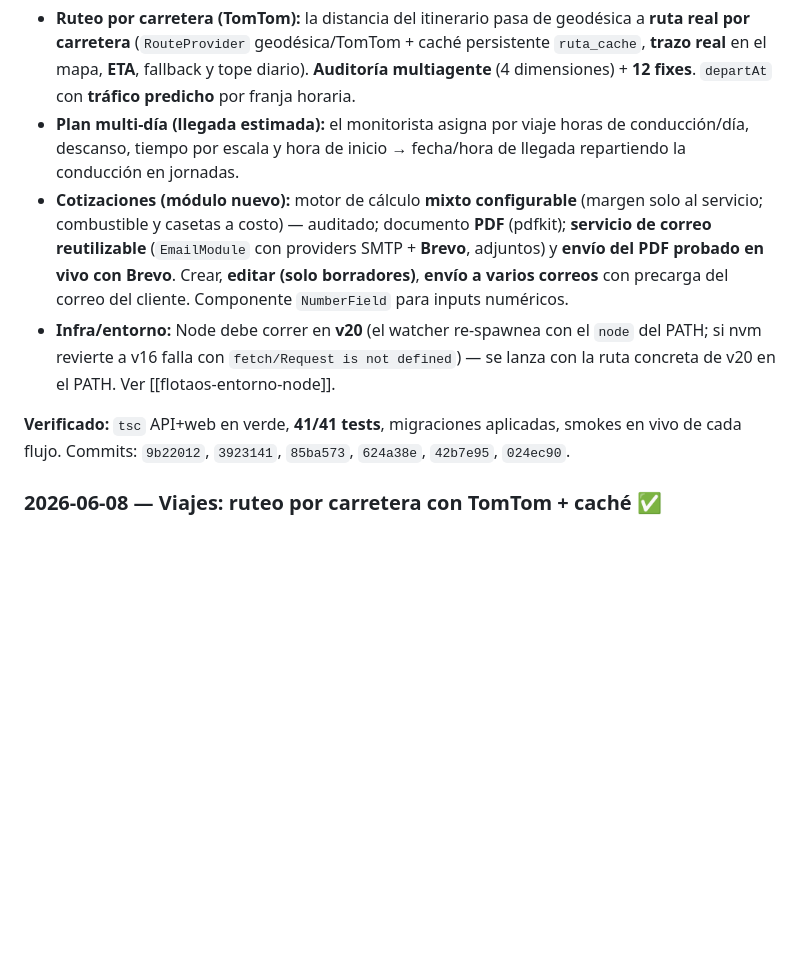
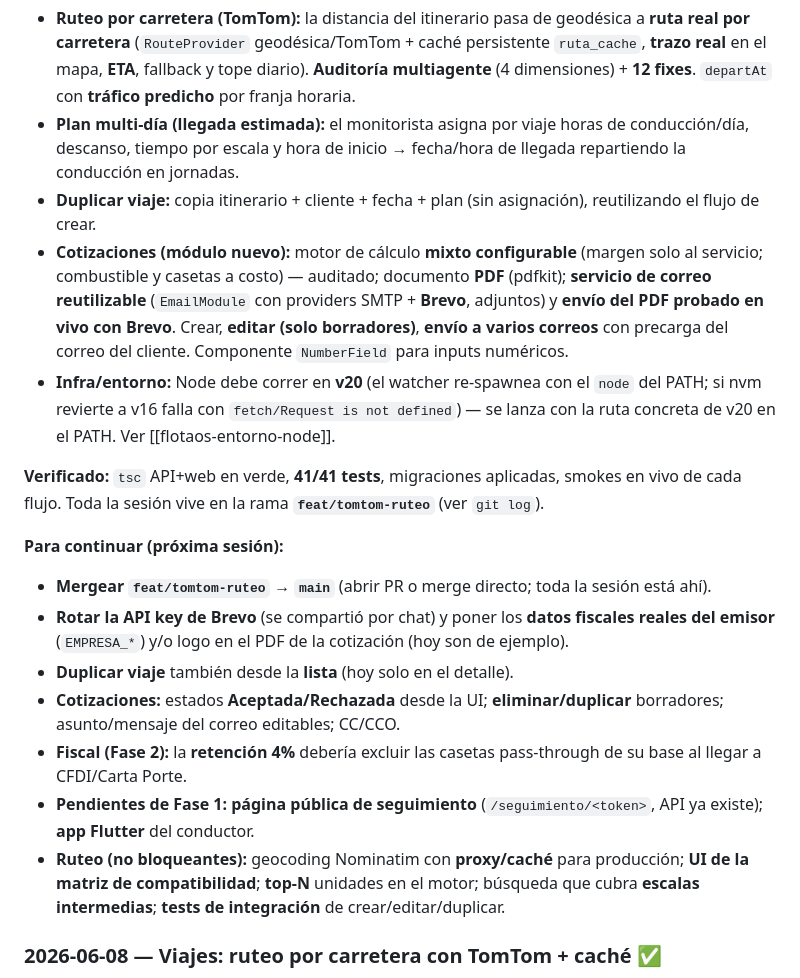
Before and after one commit to DesarrollosDavidGarcia/floatOS, a Markdown page: FlotaOS_MVP.md, the part around the change. Rendered like a GitHub page; blank space fills up the shorter version.

Commit message:
docs(mvp): pendientes para la próxima sesión + duplicar en el resumen
- Bloque "Para continuar (próxima sesión)": merge de la rama, rotar key Brevo +
  datos del emisor, duplicar en lista, estados de cotización, fiscal retención,
  pendientes de Fase 1 y notas de ruteo.
- "Duplicar viaje" agregado al resumen de la sesión.

Co-Authored-By: Claude Opus 4.8 (1M context) <noreply@anthropic.com>

```diff
--- a/FlotaOS_MVP.md
+++ b/FlotaOS_MVP.md
@@ -721,10 +721,20 @@ Sesión grande sobre **Viajes** (ruteo + planeación) y un **módulo nuevo de Co
 
 - **Ruteo por carretera (TomTom):** la distancia del itinerario pasa de geodésica a **ruta real por carretera** (`RouteProvider` geodésica/TomTom + caché persistente `ruta_cache`, **trazo real** en el mapa, **ETA**, fallback y tope diario). **Auditoría multiagente** (4 dimensiones) + **12 fixes**. `departAt` con **tráfico predicho** por franja horaria.
 - **Plan multi-día (llegada estimada):** el monitorista asigna por viaje horas de conducción/día, descanso, tiempo por escala y hora de inicio → fecha/hora de llegada repartiendo la conducción en jornadas.
+- **Duplicar viaje:** copia itinerario + cliente + fecha + plan (sin asignación), reutilizando el flujo de crear.
 - **Cotizaciones (módulo nuevo):** motor de cálculo **mixto configurable** (margen solo al servicio; combustible y casetas a costo) — auditado; documento **PDF** (pdfkit); **servicio de correo reutilizable** (`EmailModule` con providers SMTP + **Brevo**, adjuntos) y **envío del PDF probado en vivo con Brevo**. Crear, **editar (solo borradores)**, **envío a varios correos** con precarga del correo del cliente. Componente `NumberField` para inputs numéricos.
 - **Infra/entorno:** Node debe correr en **v20** (el watcher re-spawnea con el `node` del PATH; si nvm revierte a v16 falla con `fetch/Request is not defined`) — se lanza con la ruta concreta de v20 en el PATH. Ver [[flotaos-entorno-node]].
 
-**Verificado:** `tsc` API+web en verde, **41/41 tests**, migraciones aplicadas, smokes en vivo de cada flujo. Commits: `9b22012`, `3923141`, `85ba573`, `624a38e`, `42b7e95`, `024ec90`.
+**Verificado:** `tsc` API+web en verde, **41/41 tests**, migraciones aplicadas, smokes en vivo de cada flujo. Toda la sesión vive en la rama **`feat/tomtom-ruteo`** (ver `git log`).
+
+**Para continuar (próxima sesión):**
+- **Mergear `feat/tomtom-ruteo` → `main`** (abrir PR o merge directo; toda la sesión está ahí).
+- **Rotar la API key de Brevo** (se compartió por chat) y poner los **datos fiscales reales del emisor** (`EMPRESA_*`) y/o logo en el PDF de la cotización (hoy son de ejemplo).
+- **Duplicar viaje** también desde la **lista** (hoy solo en el detalle).
+- **Cotizaciones:** estados **Aceptada/Rechazada** desde la UI; **eliminar/duplicar** borradores; asunto/mensaje del correo editables; CC/CCO.
+- **Fiscal (Fase 2):** la **retención 4%** debería excluir las casetas pass-through de su base al llegar a CFDI/Carta Porte.
+- **Pendientes de Fase 1:** **página pública de seguimiento** (`/seguimiento/<token>`, API ya existe); **app Flutter** del conductor.
+- **Ruteo (no bloqueantes):** geocoding Nominatim con **proxy/caché** para producción; **UI de la matriz de compatibilidad**; **top-N** unidades en el motor; búsqueda que cubra **escalas intermedias**; **tests de integración** de crear/editar/duplicar.
 
 ### 2026-06-08 — Viajes: ruteo por carretera con TomTom + caché ✅
 
```
